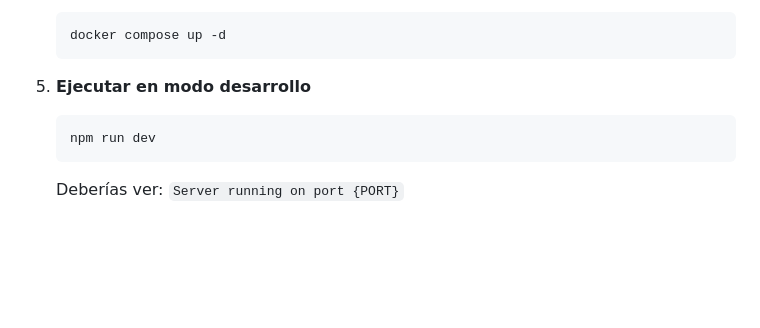
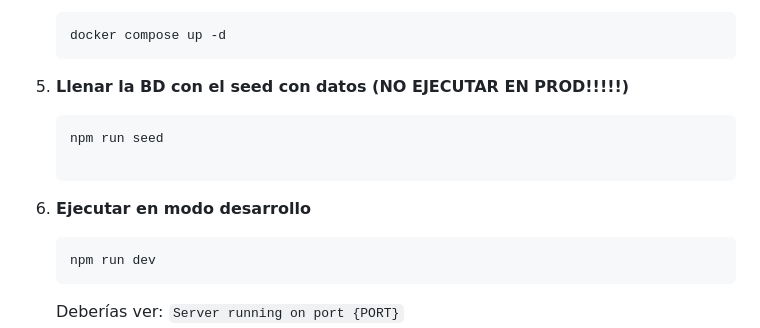
Before and after one commit to brunocoronado49/express-shell, a Markdown page: README.md, the part around the change. Drawn GitHub-style; blank space fills up the shorter version.

Commit message:
📝 Update setup with seed command

````diff
--- a/README.md
+++ b/README.md
@@ -237,7 +237,14 @@ express-shell/
    docker compose up -d
    ```
 
-5. **Ejecutar en modo desarrollo**
+5. **Llenar la BD con el seed con datos (NO EJECUTAR EN PROD!!!!!)**
+
+   ```bash
+   npm run seed
+
+   ```
+
+6. **Ejecutar en modo desarrollo**
 
    ```bash
    npm run dev
````
